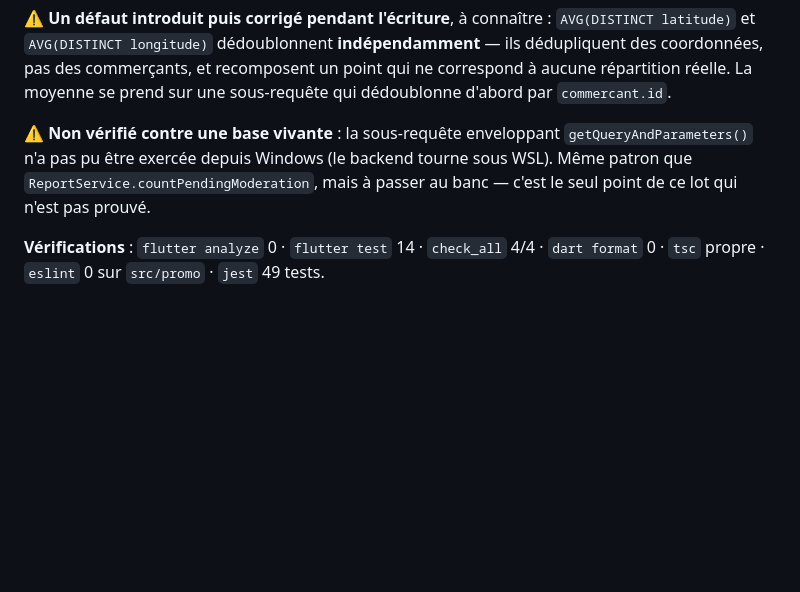
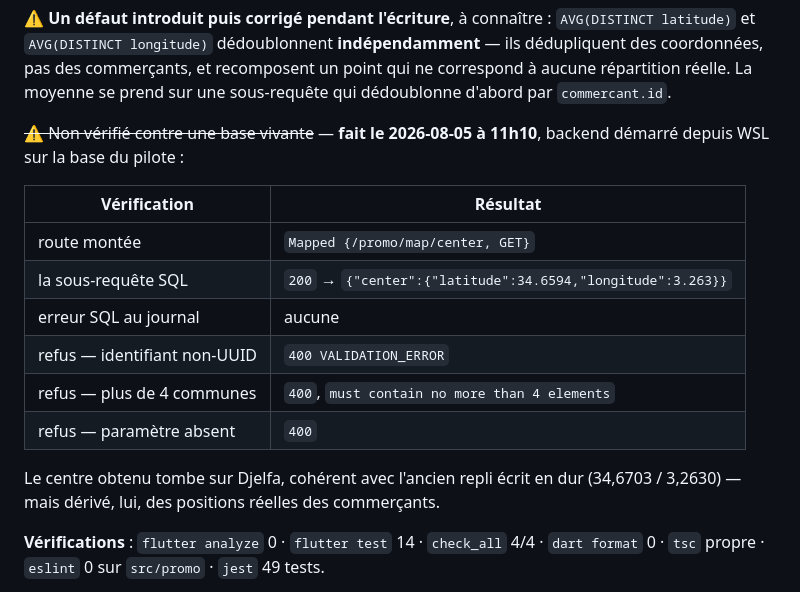
Before and after one commit to ecolealgerienne-ui/echangopromo, a Markdown page: docs/status_v0.1.md, the part around the change. Drawn GitHub-style; blank space fills up the shorter version.

Commit message:
docs: /promo/map/center vérifié contre la base vivante
Le seul point non prouvé du lot d'aujourd'hui est clos. La sous-requête
enveloppant `getQueryAndParameters()` n'avait pas pu être exercée depuis
Windows (le backend tourne sous WSL) ; backend démarré, elle l'est :

  route montée      Mapped {/promo/map/center, GET}
  requête SQL       200 → {"center":{"latitude":34.6594,"longitude":3.263}}
  journal           aucune QueryFailedError
  refus non-UUID    400 VALIDATION_ERROR
  refus > 4         400, "must contain no more than 4 elements"
  refus sans param  400

Le centre obtenu tombe sur Djelfa, cohérent avec l'ancien repli écrit en dur
(34,6703 / 3,2630) — mais dérivé, lui, des positions réelles des commerçants.

Co-Authored-By: Claude Opus 5 <noreply@anthropic.com>

```diff
--- a/docs/status_v0.1.md
+++ b/docs/status_v0.1.md
@@ -582,10 +582,20 @@ arrivant après le centrage sur la commune reprenne la main.
 recomposent un point qui ne correspond à aucune répartition réelle. La moyenne
 se prend sur une sous-requête qui dédoublonne d'abord par `commercant.id`.
 
-⚠️ **Non vérifié contre une base vivante** : la sous-requête enveloppant
-`getQueryAndParameters()` n'a pas pu être exercée depuis Windows (le backend
-tourne sous WSL). Même patron que `ReportService.countPendingModeration`, mais
-à passer au banc — c'est le seul point de ce lot qui n'est pas prouvé.
+~~⚠️ Non vérifié contre une base vivante~~ — **fait le 2026-08-05 à 11h10**,
+backend démarré depuis WSL sur la base du pilote :
+
+| Vérification | Résultat |
+|---|---|
+| route montée | `Mapped {/promo/map/center, GET}` |
+| la sous-requête SQL | `200` → `{"center":{"latitude":34.6594,"longitude":3.263}}` |
+| erreur SQL au journal | aucune |
+| refus — identifiant non-UUID | `400 VALIDATION_ERROR` |
+| refus — plus de 4 communes | `400`, `must contain no more than 4 elements` |
+| refus — paramètre absent | `400` |
+
+Le centre obtenu tombe sur Djelfa, cohérent avec l'ancien repli écrit en dur
+(34,6703 / 3,2630) — mais dérivé, lui, des positions réelles des commerçants.
 
 **Vérifications** : `flutter analyze` 0 · `flutter test` 14 · `check_all` 4/4 ·
 `dart format` 0 · `tsc` propre · `eslint` 0 sur `src/promo` · `jest` 49 tests.
```
